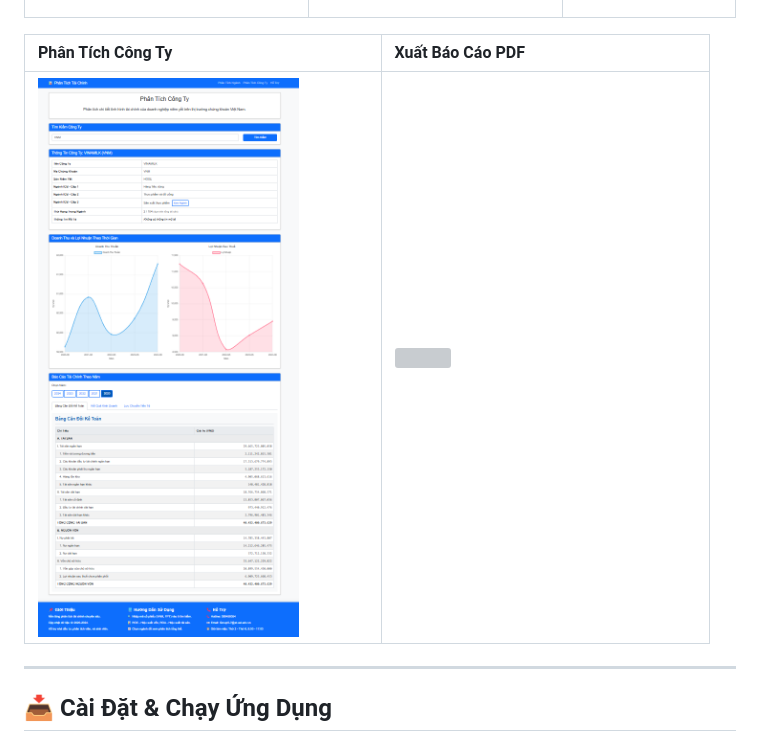
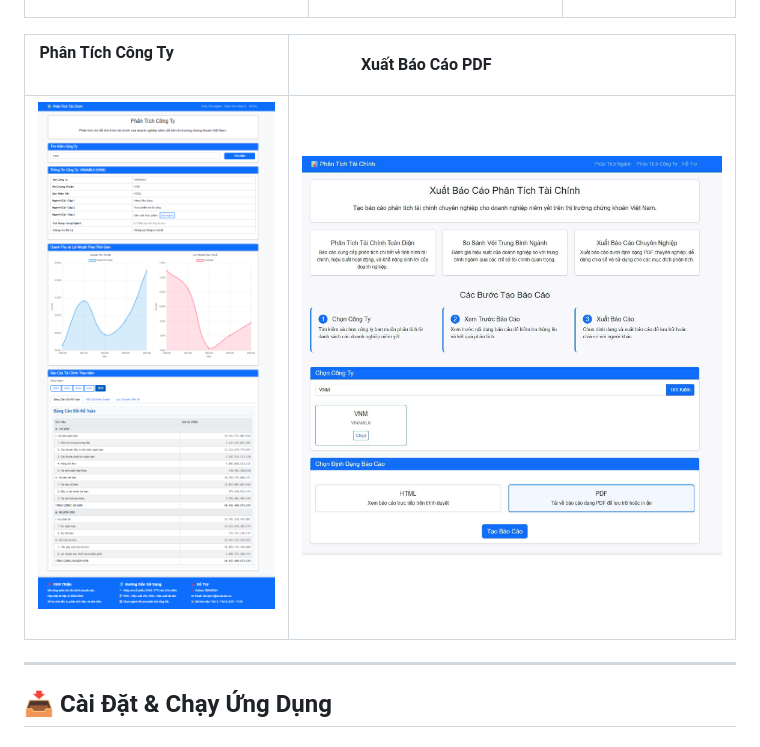
Before and after one commit to duyneeee/Financial-Analysis-Report, a Markdown page: README.md, the part around the change. Drawn GitHub-style; grey boxes are pictures that could not be loaded.

```diff
--- a/README.md
+++ b/README.md
@@ -30,7 +30,7 @@
 
 | Phân Tích Công Ty                                                  | Xuất Báo Cáo PDF                                           |
 |--------------------------------------------------------------------|------------------------------------------------------------|
-| ![](static/img/f7b5603e-a9d6-4011-be88-c8a5d368f743.png)           | ![](static/img/z6701290352167_0fccb607309087e6ed4da63c758489e8.png)   |
+| ![](static/img/f7b5603e-a9d6-4011-be88-c8a5d368f743.png)           | ![](static/img/z6701290352167_0fccb607309087e6ed4da63c758489e8.jpg)   |
 
 
 ---
```
